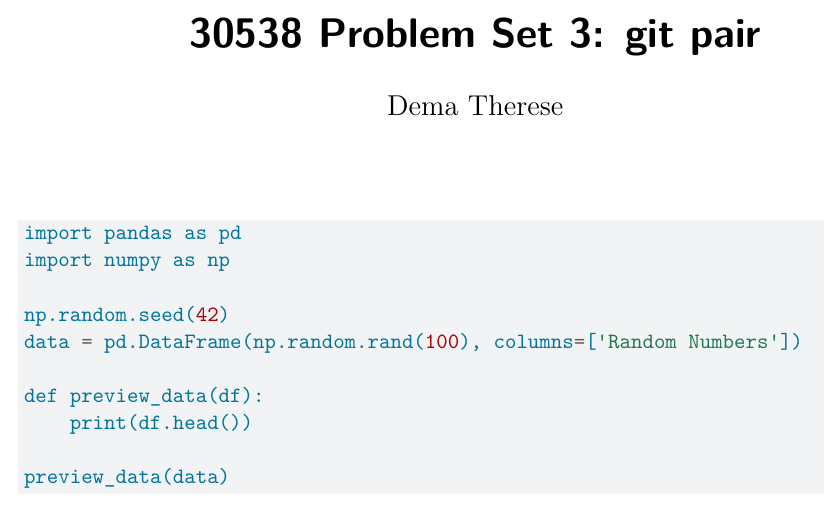
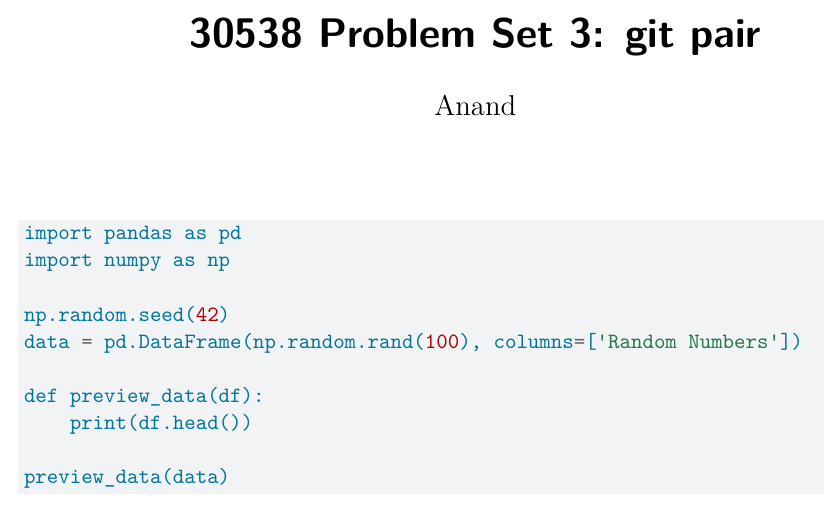
Before and after one commit to Ashirwadwakade/ps3-paired-anand_ashirwad, a Quarto document (ps3_pair-1.qmd): part of the page, cut so that both start at the same text. Rendered offline with R 4.5, knitr and Pandoc in place of Quarto, then LaTeX, with nearby package versions.

Commit message:
Update name

```diff
--- a/ps3_pair-1.qmd
+++ b/ps3_pair-1.qmd
@@ -1,6 +1,6 @@
 ---
 title: "30538 Problem Set 3: git pair"
-author: "Dema Therese"
+author: "Anand"
 format:
   pdf:
     keep-tex: true
```
